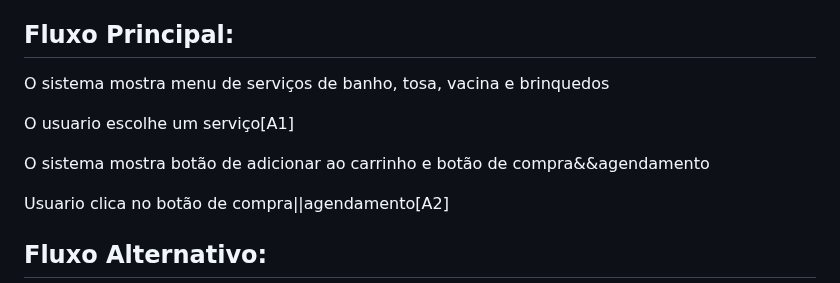
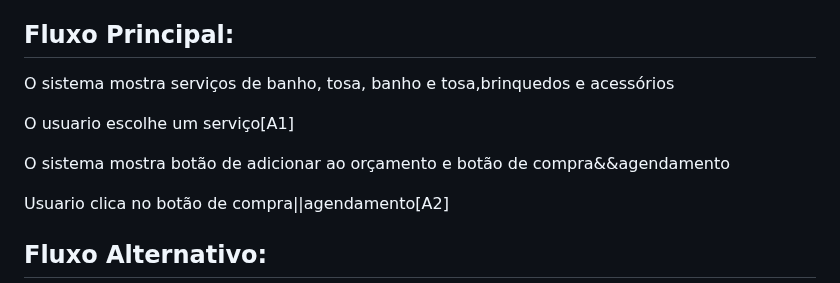
Before and after one commit to cp2-dc-info-projeto-final/pais-de-pet, a Markdown page: casos-de-uso.md, the part around the change. Drawn GitHub-style.

```diff
--- a/casos-de-uso.md
+++ b/casos-de-uso.md
@@ -37,11 +37,11 @@ Atores: Cliente, Visitante
 
 ## Fluxo Principal:
 
-O sistema mostra menu de serviços de banho, tosa, vacina e brinquedos
+O sistema mostra serviços de banho, tosa, banho e tosa,brinquedos e acessórios
 
 O usuario escolhe um serviço[A1]
 
-O sistema mostra botão de adicionar ao carrinho e botão de compra&&agendamento
+O sistema mostra botão de adicionar ao orçamento e botão de compra&&agendamento
 
 Usuario clica no botão de compra||agendamento[A2]
 
```
